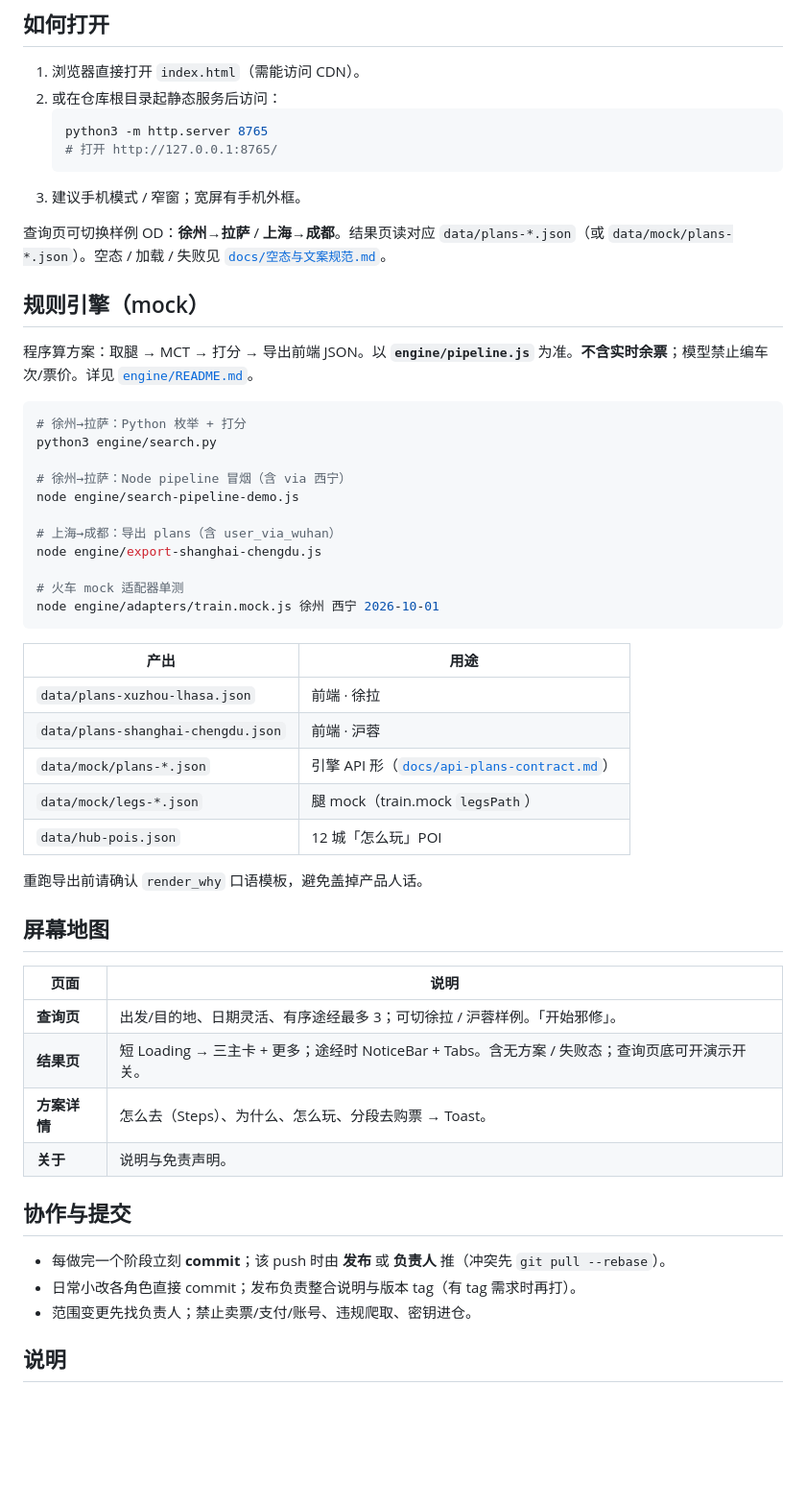
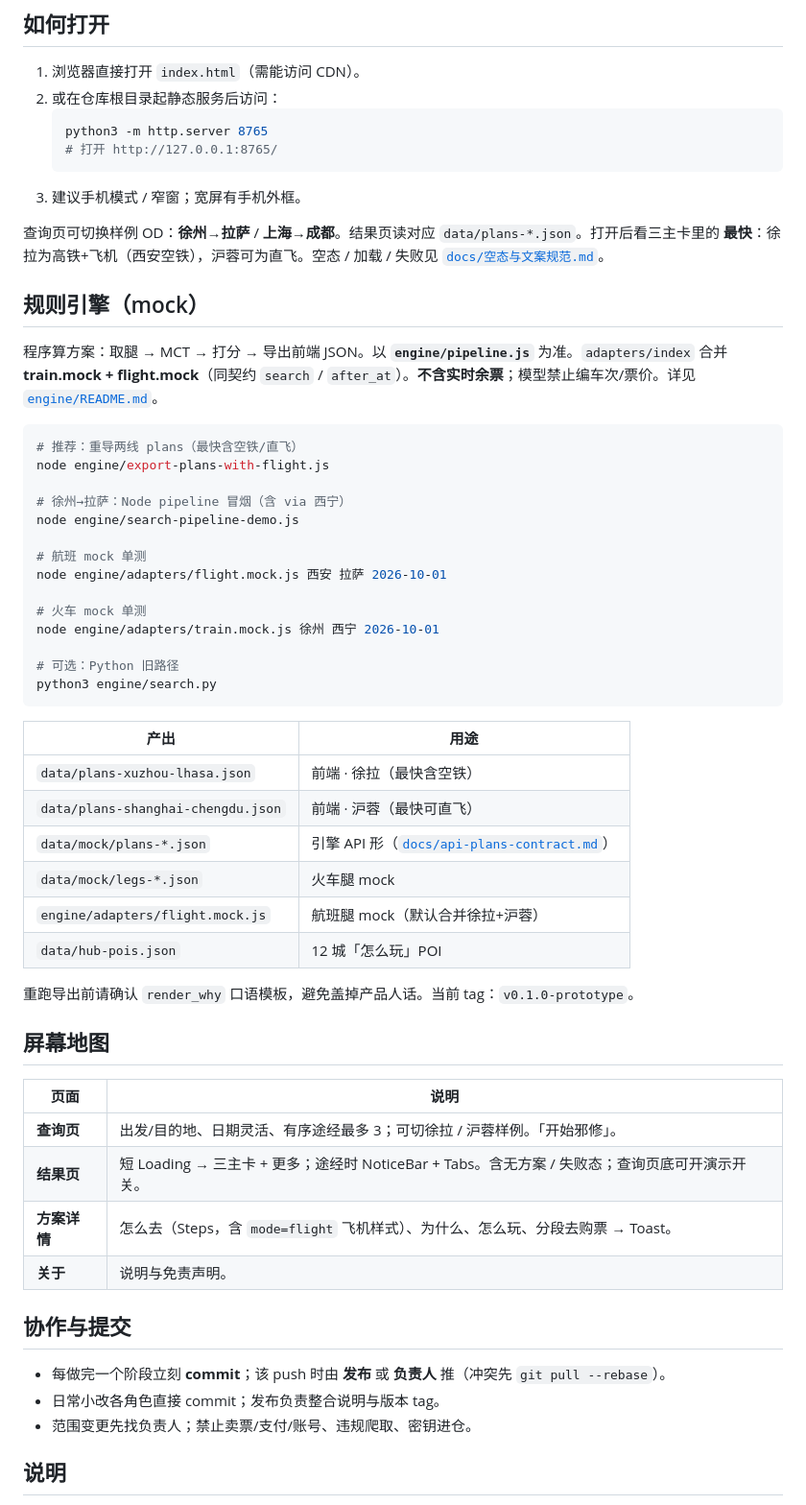
Before and after one commit to fasstDog/dongxing, a Markdown page: README.md, the part around the change. Shown at 96% size. GitHub-like rendering; blank space fills up the shorter version.

Commit message:
docs(readme): flight.mock + export-plans-with-flight

````diff
--- a/README.md
+++ b/README.md
@@ -27,35 +27,39 @@
    ```
 3. 建议手机模式 / 窄窗；宽屏有手机外框。
 
-查询页可切换样例 OD：**徐州→拉萨** / **上海→成都**。结果页读对应 `data/plans-*.json`（或 `data/mock/plans-*.json`）。空态 / 加载 / 失败见 [`docs/空态与文案规范.md`](docs/空态与文案规范.md)。
+查询页可切换样例 OD：**徐州→拉萨** / **上海→成都**。结果页读对应 `data/plans-*.json`。打开后看三主卡里的 **最快**：徐拉为高铁+飞机（西安空铁），沪蓉可为直飞。空态 / 加载 / 失败见 [`docs/空态与文案规范.md`](docs/空态与文案规范.md)。
 
 ## 规则引擎（mock）
 
-程序算方案：取腿 → MCT → 打分 → 导出前端 JSON。以 **`engine/pipeline.js`** 为准。**不含实时余票**；模型禁止编车次/票价。详见 [`engine/README.md`](engine/README.md)。
+程序算方案：取腿 → MCT → 打分 → 导出前端 JSON。以 **`engine/pipeline.js`** 为准。`adapters/index` 合并 **train.mock + flight.mock**（同契约 `search` / `after_at`）。**不含实时余票**；模型禁止编车次/票价。详见 [`engine/README.md`](engine/README.md)。
 
 ```bash
-# 徐州→拉萨：Python 枚举 + 打分
-python3 engine/search.py
+# 推荐：重导两线 plans（最快含空铁/直飞）
+node engine/export-plans-with-flight.js
 
 # 徐州→拉萨：Node pipeline 冒烟（含 via 西宁）
 node engine/search-pipeline-demo.js
 
-# 上海→成都：导出 plans（含 user_via_wuhan）
-node engine/export-shanghai-chengdu.js
+# 航班 mock 单测
+node engine/adapters/flight.mock.js 西安 拉萨 2026-10-01
 
-# 火车 mock 适配器单测
+# 火车 mock 单测
 node engine/adapters/train.mock.js 徐州 西宁 2026-10-01
+
+# 可选：Python 旧路径
+python3 engine/search.py
 ```
 
 | 产出 | 用途 |
 |------|------|
-| `data/plans-xuzhou-lhasa.json` | 前端 · 徐拉 |
-| `data/plans-shanghai-chengdu.json` | 前端 · 沪蓉 |
+| `data/plans-xuzhou-lhasa.json` | 前端 · 徐拉（最快含空铁） |
+| `data/plans-shanghai-chengdu.json` | 前端 · 沪蓉（最快可直飞） |
 | `data/mock/plans-*.json` | 引擎 API 形（[`docs/api-plans-contract.md`](docs/api-plans-contract.md)） |
-| `data/mock/legs-*.json` | 腿 mock（train.mock `legsPath`） |
+| `data/mock/legs-*.json` | 火车腿 mock |
+| `engine/adapters/flight.mock.js` | 航班腿 mock（默认合并徐拉+沪蓉） |
 | `data/hub-pois.json` | 12 城「怎么玩」POI |
 
-重跑导出前请确认 `render_why` 口语模板，避免盖掉产品人话。
+重跑导出前请确认 `render_why` 口语模板，避免盖掉产品人话。当前 tag：`v0.1.0-prototype`。
 
 ## 屏幕地图
 
@@ -63,13 +67,13 @@ node engine/adapters/train.mock.js 徐州 西宁 2026-10-01
 |------|------|
 | **查询页** | 出发/目的地、日期灵活、有序途经最多 3；可切徐拉 / 沪蓉样例。「开始邪修」。 |
 | **结果页** | 短 Loading → 三主卡 + 更多；途经时 NoticeBar + Tabs。含无方案 / 失败态；查询页底可开演示开关。 |
-| **方案详情** | 怎么去（Steps）、为什么、怎么玩、分段去购票 → Toast。 |
+| **方案详情** | 怎么去（Steps，含 `mode=flight` 飞机样式）、为什么、怎么玩、分段去购票 → Toast。 |
 | **关于** | 说明与免责声明。 |
 
 ## 协作与提交
 
 - 每做完一个阶段立刻 **commit**；该 push 时由 **发布** 或 **负责人** 推（冲突先 `git pull --rebase`）。
-- 日常小改各角色直接 commit；发布负责整合说明与版本 tag（有 tag 需求时再打）。
+- 日常小改各角色直接 commit；发布负责整合说明与版本 tag。
 - 范围变更先找负责人；禁止卖票/支付/账号、违规爬取、密钥进仓。
 
 ## 说明
````
